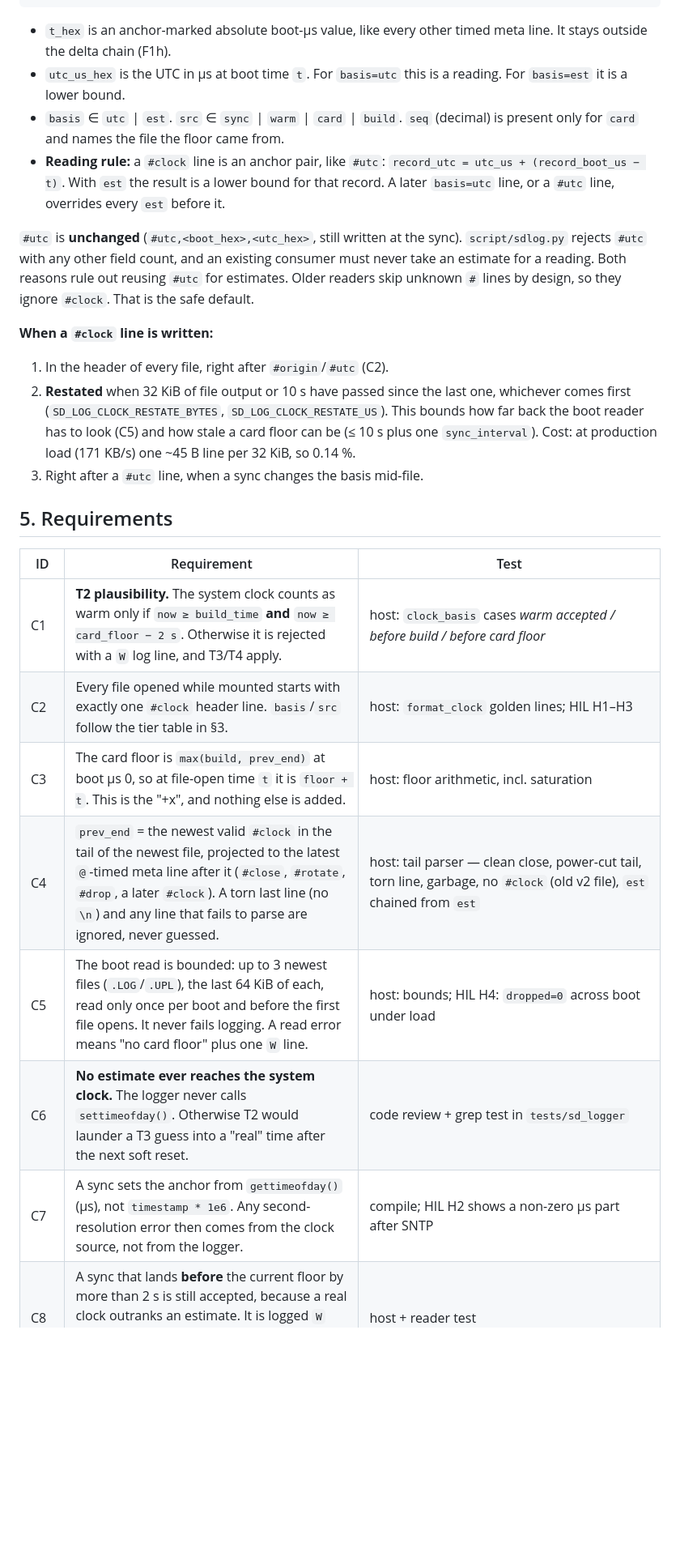
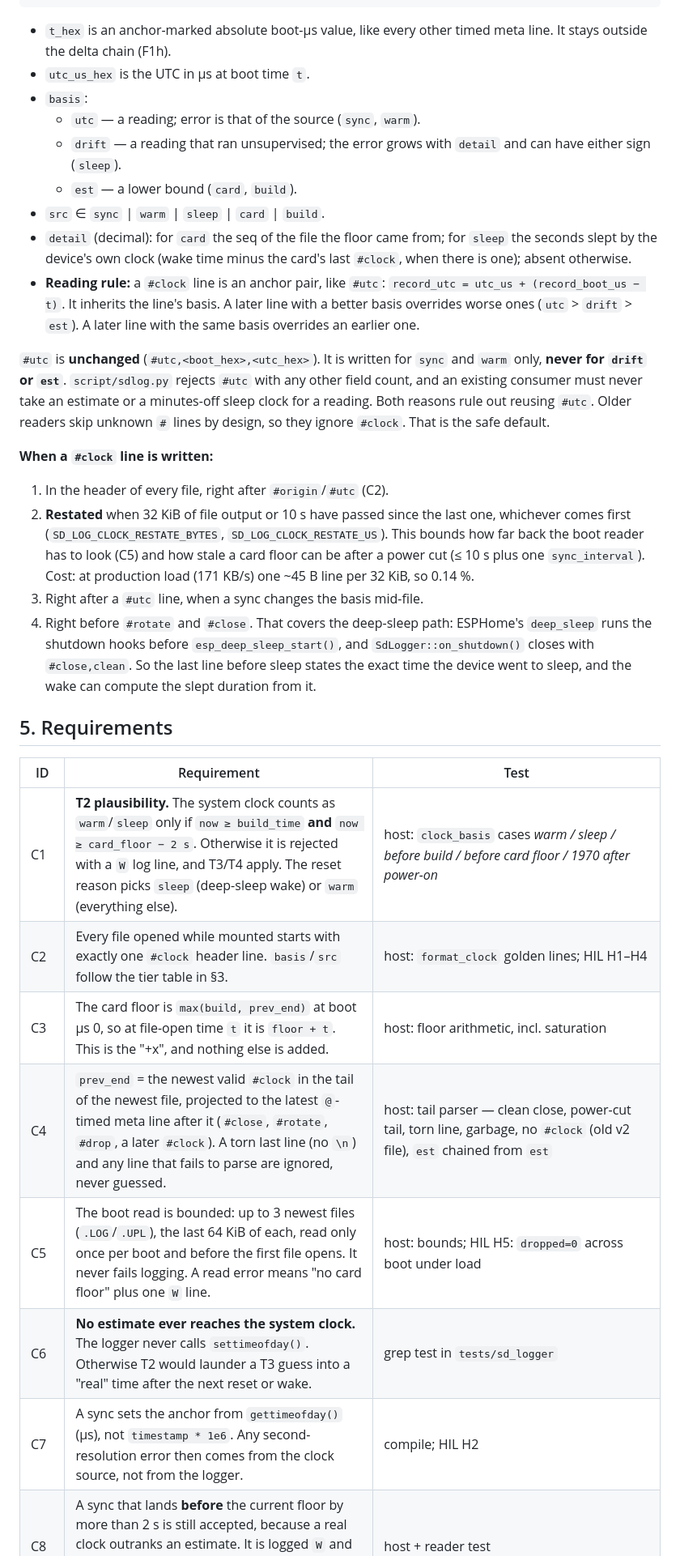
Before and after one commit to kipp-ing/ESPCars, a Markdown page: docs/sd_logger-clock-spec.md, the part around one of its changes. Shown at 81% size. GitHub-like rendering; blank space fills up the shorter version.

Commit message:
docs: clock spec rev 2 — KL30 deep sleep, drift basis, reset matrix

```diff
--- a/docs/sd_logger-clock-spec.md
+++ b/docs/sd_logger-clock-spec.md
@@ -65,20 +107,27 @@ T3 and T4 are combined as `max()`. The `src` field names whichever one won.
 
 - `t_hex` is an anchor-marked absolute boot-µs value, like every other timed meta
   line. It stays outside the delta chain (F1h).
-- `utc_us_hex` is the UTC in µs at boot time `t`. For `basis=utc` this is a
-  reading. For `basis=est` it is a lower bound.
-- `basis` ∈ `utc` | `est`. `src` ∈ `sync` | `warm` | `card` | `build`. `seq` (decimal)
-  is present only for `card` and names the file the floor came from.
+- `utc_us_hex` is the UTC in µs at boot time `t`.
+- `basis`:
+  - `utc` — a reading; error is that of the source (`sync`, `warm`).
+  - `drift` — a reading that ran unsupervised; the error grows with `detail`
+    and can have either sign (`sleep`).
+  - `est` — a lower bound (`card`, `build`).
+- `src` ∈ `sync` | `warm` | `sleep` | `card` | `build`.
+- `detail` (decimal): for `card` the seq of the file the floor came from; for
+  `sleep` the seconds slept by the device's own clock (wake time minus the card's
+  last `#clock`, when there is one); absent otherwise.
 - **Reading rule:** a `#clock` line is an anchor pair, like `#utc`:
-  `record_utc = utc_us + (record_boot_us − t)`. With `est` the result is a lower
-  bound for that record. A later `basis=utc` line, or a `#utc` line, overrides
-  every `est` before it.
+  `record_utc = utc_us + (record_boot_us − t)`. It inherits the line's basis. A
+  later line with a better basis overrides worse ones (`utc` > `drift` > `est`).
+  A later line with the same basis overrides an earlier one.
 
-`#utc` is **unchanged** (`#utc,<boot_hex>,<utc_hex>`, still written at the sync).
-`script/sdlog.py` rejects `#utc` with any other field count, and an existing
-consumer must never take an estimate for a reading. Both reasons rule out
-reusing `#utc` for estimates. Older readers skip unknown `#` lines by design, so
-they ignore `#clock`. That is the safe default.
+`#utc` is **unchanged** (`#utc,<boot_hex>,<utc_hex>`). It is written for
+`sync` and `warm` only, **never for `drift` or `est`**. `script/sdlog.py` rejects
+`#utc` with any other field count, and an existing consumer must never take an
+estimate or a minutes-off sleep clock for a reading. Both reasons rule out
+reusing `#utc`. Older readers skip unknown `#` lines by design, so they ignore
+`#clock`. That is the safe default.
 
 **When a `#clock` line is written:**
 
@@ -86,20 +135,25 @@ they ignore `#clock`. That is the safe default.
 2. **Restated** when 32 KiB of file output or 10 s have passed since the last one,
    whichever comes first (`SD_LOG_CLOCK_RESTATE_BYTES`, `SD_LOG_CLOCK_RESTATE_US`).
    This bounds how far back the boot reader has to look (C5) and how stale a
-   card floor can be (≤ 10 s plus one `sync_interval`).
+   card floor can be after a power cut (≤ 10 s plus one `sync_interval`).
    Cost: at production load (171 KB/s) one ~45 B line per 32 KiB, so 0.14 %.
 3. Right after a `#utc` line, when a sync changes the basis mid-file.
+4. Right before `#rotate` and `#close`. That covers the deep-sleep path:
+   ESPHome's `deep_sleep` runs the shutdown hooks before `esp_deep_sleep_start()`,
+   and `SdLogger::on_shutdown()` closes with `#close,clean`. So the last line
+   before sleep states the exact time the device went to sleep, and the wake
+   can compute the slept duration from it.
 
 ## 5. Requirements
 
 | ID | Requirement | Test |
 |---|---|---|
-| C1 | **T2 plausibility.** The system clock counts as warm only if `now ≥ build_time` **and** `now ≥ card_floor − 2 s`. Otherwise it is rejected with a `W` log line, and T3/T4 apply. | host: `clock_basis` cases *warm accepted / before build / before card floor* |
-| C2 | Every file opened while mounted starts with exactly one `#clock` header line. `basis`/`src` follow the tier table in §3. | host: `format_clock` golden lines; HIL H1–H3 |
+| C1 | **T2 plausibility.** The system clock counts as `warm`/`sleep` only if `now ≥ build_time` **and** `now ≥ card_floor − 2 s`. Otherwise it is rejected with a `W` log line, and T3/T4 apply. The reset reason picks `sleep` (deep-sleep wake) or `warm` (everything else). | host: `clock_basis` cases *warm / sleep / before build / before card floor / 1970 after power-on* |
+| C2 | Every file opened while mounted starts with exactly one `#clock` header line. `basis`/`src` follow the tier table in §3. | host: `format_clock` golden lines; HIL H1–H4 |
 | C3 | The card floor is `max(build, prev_end)` at boot µs 0, so at file-open time `t` it is `floor + t`. This is the "+x", and nothing else is added. | host: floor arithmetic, incl. saturation |
 | C4 | `prev_end` = the newest valid `#clock` in the tail of the newest file, projected to the latest `@`-timed meta line after it (`#close`, `#rotate`, `#drop`, a later `#clock`). A torn last line (no `\n`) and any line that fails to parse are ignored, never guessed. | host: tail parser — clean close, power-cut tail, torn line, garbage, no `#clock` (old v2 file), `est` chained from `est` |
-| C5 | The boot read is bounded: up to 3 newest files (`.LOG`/`.UPL`), the last 64 KiB of each, read only once per boot and before the first file opens. It never fails logging. A read error means "no card floor" plus one `W` line. | host: bounds; HIL H4: `dropped=0` across boot under load |
-| C6 | **No estimate ever reaches the system clock.** The logger never calls `settimeofday()`. Otherwise T2 would launder a T3 guess into a "real" time after the next soft reset. | code review + grep test in `tests/sd_logger` |
-| C7 | A sync sets the anchor from `gettimeofday()` (µs), not `timestamp * 1e6`. Any second-resolution error then comes from the clock source, not from the logger. | compile; HIL H2 shows a non-zero µs part after SNTP |
+| C5 | The boot read is bounded: up to 3 newest files (`.LOG`/`.UPL`), the last 64 KiB of each, read only once per boot and before the first file opens. It never fails logging. A read error means "no card floor" plus one `W` line. | host: bounds; HIL H5: `dropped=0` across boot under load |
+| C6 | **No estimate ever reaches the system clock.** The logger never calls `settimeofday()`. Otherwise T2 would launder a T3 guess into a "real" time after the next reset or wake. | grep test in `tests/sd_logger` |
+| C7 | A sync sets the anchor from `gettimeofday()` (µs), not `timestamp * 1e6`. Any second-resolution error then comes from the clock source, not from the logger. | compile; HIL H2 |
 | C8 | A sync that lands **before** the current floor by more than 2 s is still accepted, because a real clock outranks an estimate. It is logged `W` and counted (`clock_back=` in the stats line). `sdlog.py check` reports it. | host + reader test |
 | C9 | `time_id:` accepts one id **or a list** (e.g. an RTC chip plus SNTP). Each clock's `on_time_sync` updates the anchor. A single id keeps working unchanged. | schema test |
```
Also changed, not shown: other parts of docs/sd_logger-clock-spec.md (+103 -46 lines).
